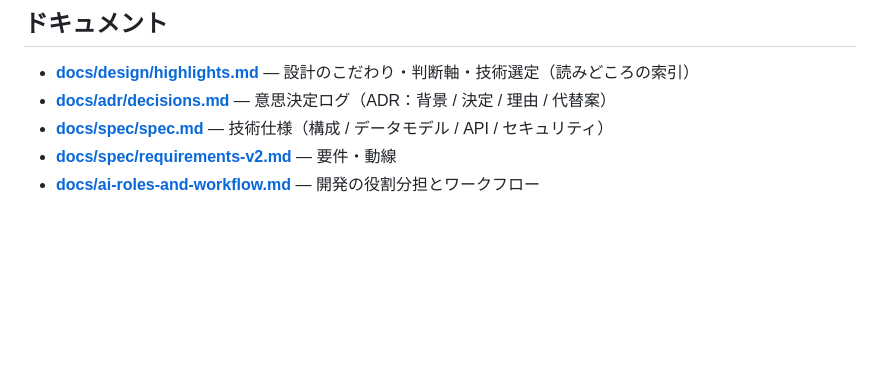
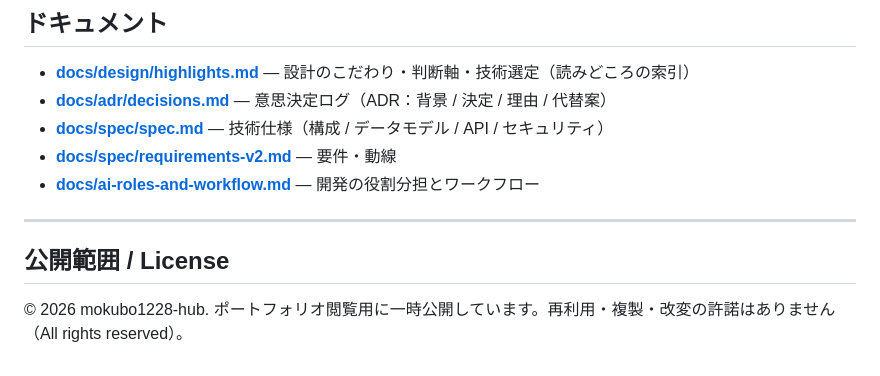
Before and after one commit to mokubo1228-hub/Prism-Star, a Markdown page: README.md, the part around the change. Drawn GitHub-style; blank space fills up the shorter version.

Commit message:
docs(readme): 公開範囲/License 節を追記＋残存タグ除去

```diff
--- a/README.md
+++ b/README.md
@@ -119,4 +119,9 @@ docker compose down -v   # データも含めて完全削除
 - **[docs/spec/spec.md](docs/spec/spec.md)** — 技術仕様（構成 / データモデル / API / セキュリティ）
 - **[docs/spec/requirements-v2.md](docs/spec/requirements-v2.md)** — 要件・動線
 - **[docs/ai-roles-and-workflow.md](docs/ai-roles-and-workflow.md)** — 開発の役割分担とワークフロー
-</content>
+
+---
+
+## 公開範囲 / License
+
+© 2026 mokubo1228-hub. ポートフォリオ閲覧用に一時公開しています。再利用・複製・改変の許諾はありません（All rights reserved）。
```
